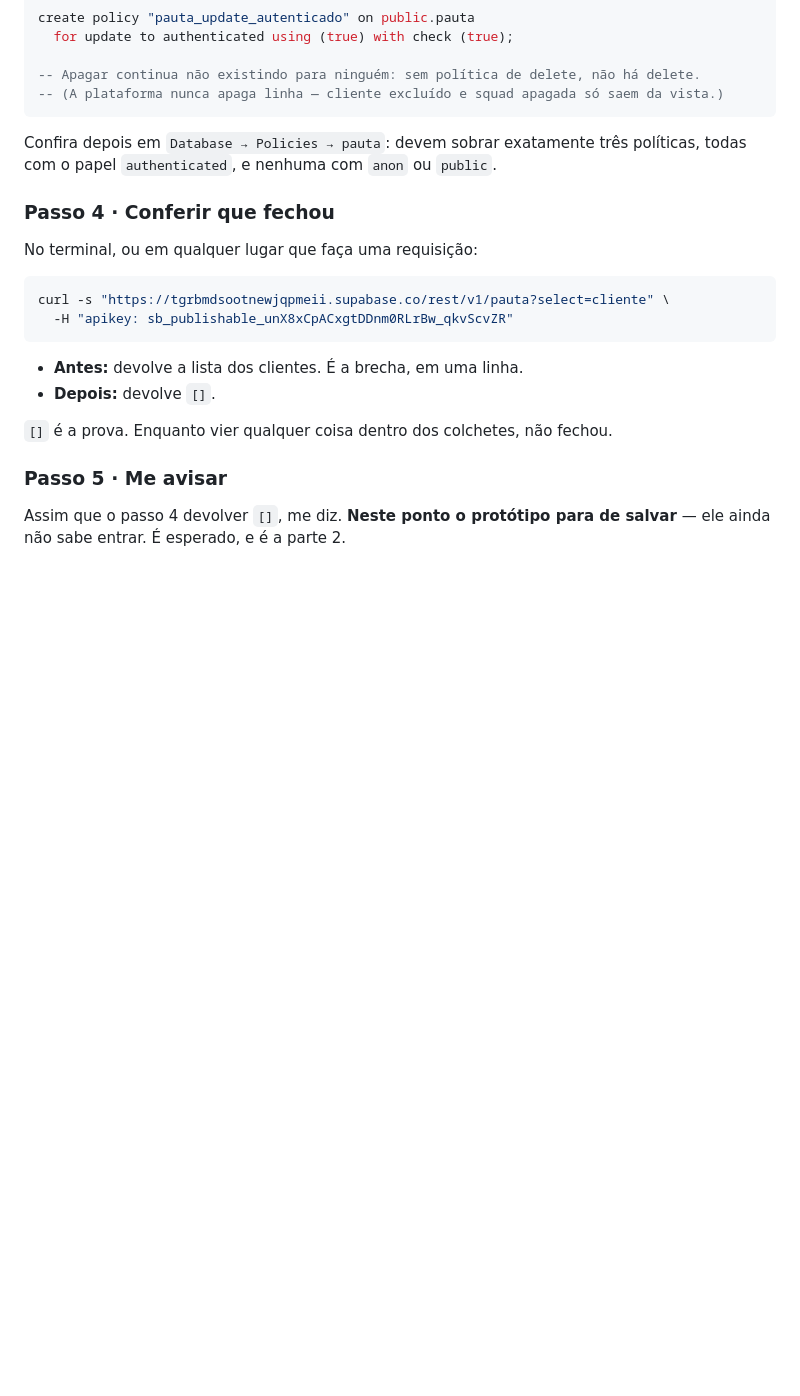
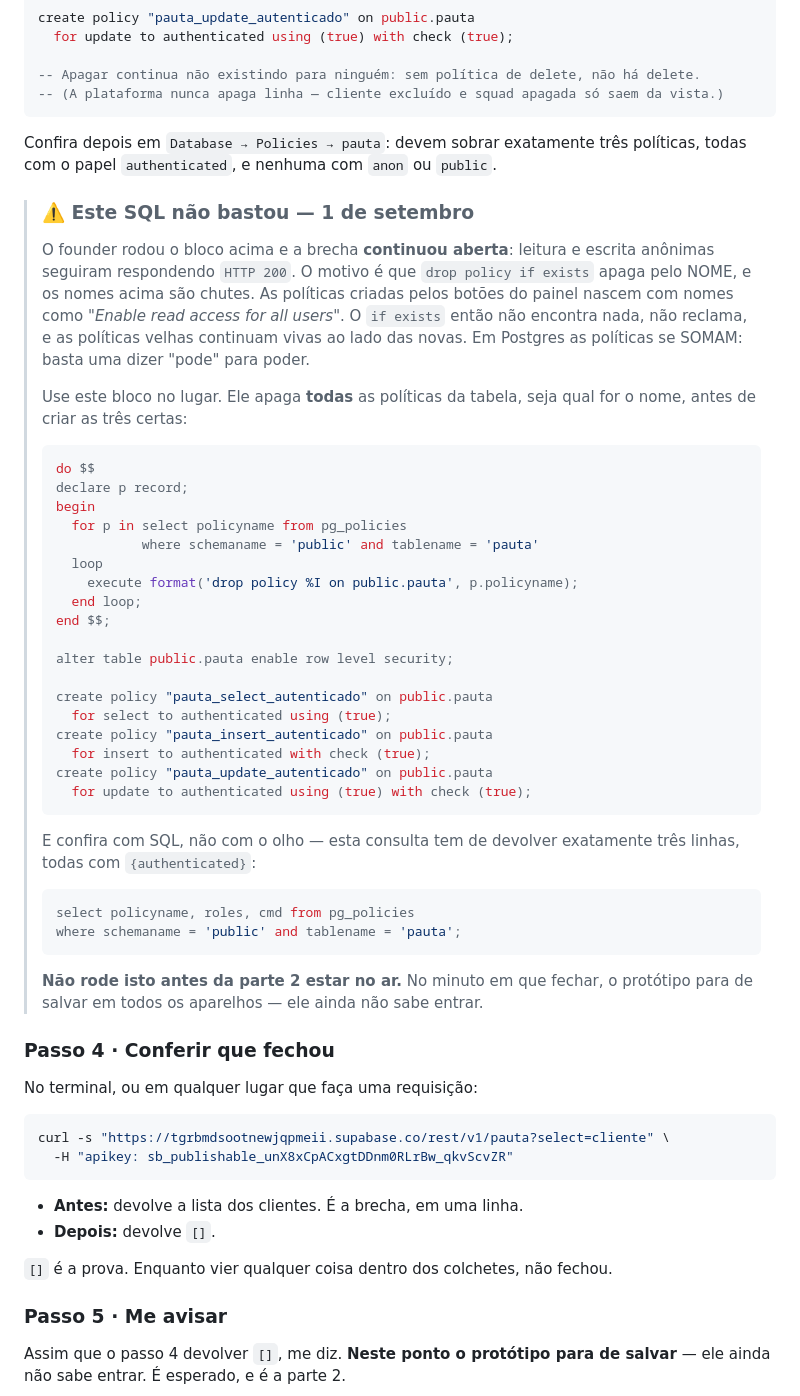
Before and after one commit to victorbarrosoc-hub/Maestro-Config, a Markdown page: docs/ENGINEERING/SUPABASE_FECHAR_A_BRECHA.md, the part around the change. GitHub-like rendering; blank space fills up the shorter version.

````diff
--- a/docs/ENGINEERING/SUPABASE_FECHAR_A_BRECHA.md
+++ b/docs/ENGINEERING/SUPABASE_FECHAR_A_BRECHA.md
@@ -120,6 +120,50 @@ create policy "pauta_update_autenticado" on public.pauta
 Confira depois em `Database → Policies → pauta`: devem sobrar exatamente três políticas,
 todas com o papel `authenticated`, e nenhuma com `anon` ou `public`.
 
+> ### ⚠️ Este SQL não bastou — 1 de setembro
+>
+> O founder rodou o bloco acima e a brecha **continuou aberta**: leitura e escrita
+> anônimas seguiram respondendo `HTTP 200`. O motivo é que `drop policy if exists`
+> apaga pelo NOME, e os nomes acima são chutes. As políticas criadas pelos botões do
+> painel nascem com nomes como *"Enable read access for all users"*. O `if exists`
+> então não encontra nada, não reclama, e as políticas velhas continuam vivas ao lado
+> das novas. Em Postgres as políticas se SOMAM: basta uma dizer "pode" para poder.
+>
+> Use este bloco no lugar. Ele apaga **todas** as políticas da tabela, seja qual for o
+> nome, antes de criar as três certas:
+>
+> ```sql
+> do $$
+> declare p record;
+> begin
+>   for p in select policyname from pg_policies
+>            where schemaname = 'public' and tablename = 'pauta'
+>   loop
+>     execute format('drop policy %I on public.pauta', p.policyname);
+>   end loop;
+> end $$;
+>
+> alter table public.pauta enable row level security;
+>
+> create policy "pauta_select_autenticado" on public.pauta
+>   for select to authenticated using (true);
+> create policy "pauta_insert_autenticado" on public.pauta
+>   for insert to authenticated with check (true);
+> create policy "pauta_update_autenticado" on public.pauta
+>   for update to authenticated using (true) with check (true);
+> ```
+>
+> E confira com SQL, não com o olho — esta consulta tem de devolver exatamente três
+> linhas, todas com `{authenticated}`:
+>
+> ```sql
+> select policyname, roles, cmd from pg_policies
+> where schemaname = 'public' and tablename = 'pauta';
+> ```
+>
+> **Não rode isto antes da parte 2 estar no ar.** No minuto em que fechar, o protótipo
+> para de salvar em todos os aparelhos — ele ainda não sabe entrar.
+
 ### Passo 4 · Conferir que fechou
 
 No terminal, ou em qualquer lugar que faça uma requisição:
````
Also changed, not shown: docs/HANDOFF.md (+33 -0 lines).
